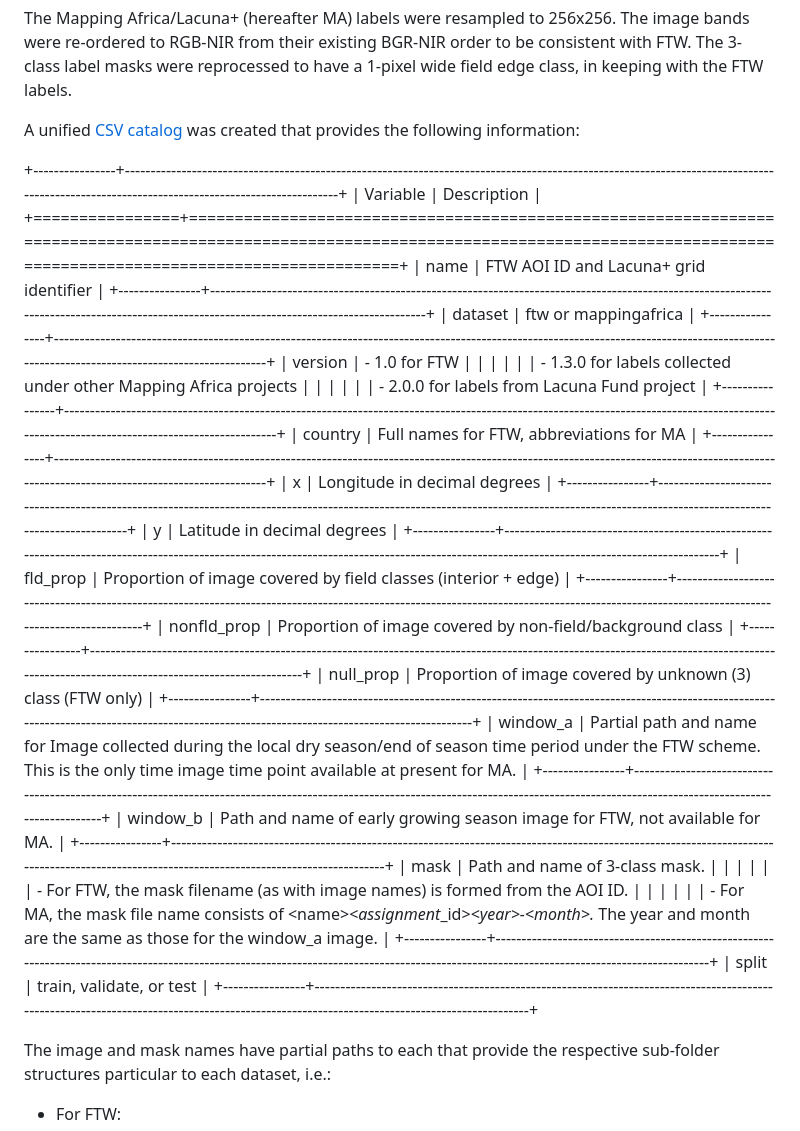
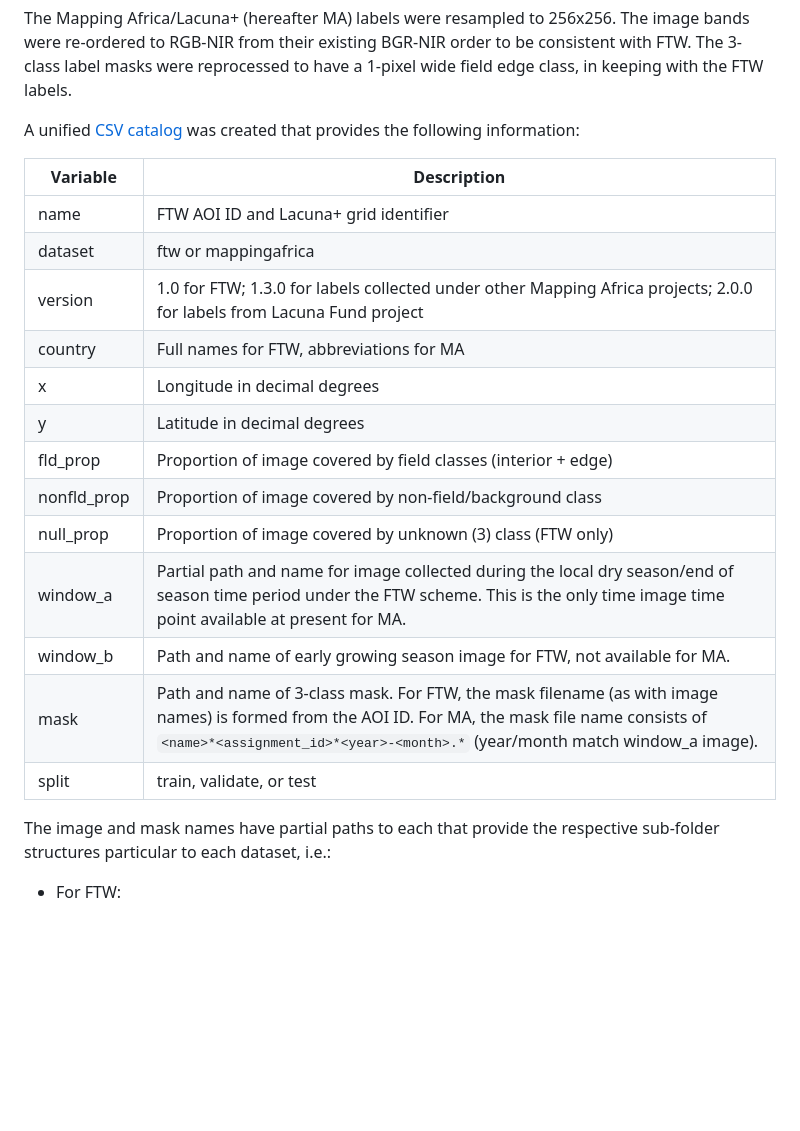
Before and after one commit to agroimpacts/ftw-mappingafrica-integration, a Markdown page: README.md, the part around the change. Drawn GitHub-style; blank space fills up the shorter version.

Commit message:
Fix readme table

```diff
--- a/README.md
+++ b/README.md
@@ -35,43 +35,21 @@ The Mapping Africa/Lacuna+ (hereafter MA) labels were resampled to 256x256. The
 
 A unified [CSV catalog](data/ftw-mappingafrica-combined-catalog.csv) was created that provides the following information:
 
-+----------------+-------------------------------------------------------------------------------------------------------------------------------------------------------------------------------------------+
-| Variable       | Description                                                                                                                                                                               |
-+================+===========================================================================================================================================================================================+
-| name           | FTW AOI ID and Lacuna+ grid identifier                                                                                                                                                    |
-+----------------+-------------------------------------------------------------------------------------------------------------------------------------------------------------------------------------------+
-| dataset        | ftw or mappingafrica                                                                                                                                                                      |
-+----------------+-------------------------------------------------------------------------------------------------------------------------------------------------------------------------------------------+
-| version        | -   1.0 for FTW                                                                                                                                                                           |
-|                |                                                                                                                                                                                           |
-|                | -   1.3.0 for labels collected under other Mapping Africa projects                                                                                                                        |
-|                |                                                                                                                                                                                           |
-|                | -   2.0.0 for labels from Lacuna Fund project                                                                                                                                             |
-+----------------+-------------------------------------------------------------------------------------------------------------------------------------------------------------------------------------------+
-| country        | Full names for FTW, abbreviations for MA                                                                                                                                                  |
-+----------------+-------------------------------------------------------------------------------------------------------------------------------------------------------------------------------------------+
-| x              | Longitude in decimal degrees                                                                                                                                                              |
-+----------------+-------------------------------------------------------------------------------------------------------------------------------------------------------------------------------------------+
-| y              | Latitude in decimal degrees                                                                                                                                                               |
-+----------------+-------------------------------------------------------------------------------------------------------------------------------------------------------------------------------------------+
-| fld_prop       | Proportion of image covered by field classes (interior + edge)                                                                                                                            |
-+----------------+-------------------------------------------------------------------------------------------------------------------------------------------------------------------------------------------+
-| nonfld_prop    | Proportion of image covered by non-field/background class                                                                                                                                 |
-+----------------+-------------------------------------------------------------------------------------------------------------------------------------------------------------------------------------------+
-| null_prop      | Proportion of image covered by unknown (3) class (FTW only)                                                                                                                               |
-+----------------+-------------------------------------------------------------------------------------------------------------------------------------------------------------------------------------------+
-| window_a       | Partial path and name for Image collected during the local dry season/end of season time period under the FTW scheme. This is the only time image time point available at present for MA. |
-+----------------+-------------------------------------------------------------------------------------------------------------------------------------------------------------------------------------------+
-| window_b       | Path and name of early growing season image for FTW, not available for MA.                                                                                                                |
-+----------------+-------------------------------------------------------------------------------------------------------------------------------------------------------------------------------------------+
-| mask           | Path and name of 3-class mask.                                                                                                                                                            |
-|                |                                                                                                                                                                                           |
-|                | -   For FTW, the mask filename (as with image names) is formed from the AOI ID.                                                                                                           |
-|                |                                                                                                                                                                                           |
-|                | -   For MA, the mask file name consists of \<name\>*\<assignment*\_id\>*\<year\>-\<month\>.* The year and month are the same as those for the window_a image.                             |
-+----------------+-------------------------------------------------------------------------------------------------------------------------------------------------------------------------------------------+
-| split          | train, validate, or test                                                                                                                                                                  |
-+----------------+-------------------------------------------------------------------------------------------------------------------------------------------------------------------------------------------+
+| Variable    | Description                                                                                                                                                                                                                   |
+|-------------|-------------------------------------------------------------------------------------------------------------------------------------------------------------------------------------------------------------------------------|
+| name        | FTW AOI ID and Lacuna+ grid identifier                                                                                                                                                                                        |
+| dataset     | ftw or mappingafrica                                                                                                                                                                                                          |
+| version     | 1.0 for FTW; 1.3.0 for labels collected under other Mapping Africa projects; 2.0.0 for labels from Lacuna Fund project                                                                                                        |
+| country     | Full names for FTW, abbreviations for MA                                                                                                                                                                                      |
+| x           | Longitude in decimal degrees                                                                                                                                                                                                  |
+| y           | Latitude in decimal degrees                                                                                                                                                                                                   |
+| fld_prop    | Proportion of image covered by field classes (interior + edge)                                                                                                                          |
+| nonfld_prop | Proportion of image covered by non-field/background class                                                                                                                               |
+| null_prop   | Proportion of image covered by unknown (3) class (FTW only)                                                                                                                             |
+| window_a    | Partial path and name for image collected during the local dry season/end of season time period under the FTW scheme. This is the only time image time point available at present for MA.                                     |
+| window_b    | Path and name of early growing season image for FTW, not available for MA.                                                                                                              |
+| mask        | Path and name of 3-class mask. For FTW, the mask filename (as with image names) is formed from the AOI ID. For MA, the mask file name consists of `<name>*<assignment_id>*<year>-<month>.*` (year/month match window_a image). |
+| split       | train, validate, or test                                                                                                                                                                                                      |
 
 The image and mask names have partial paths to each that provide the respective sub-folder structures particular to each dataset, i.e.:
 
```
